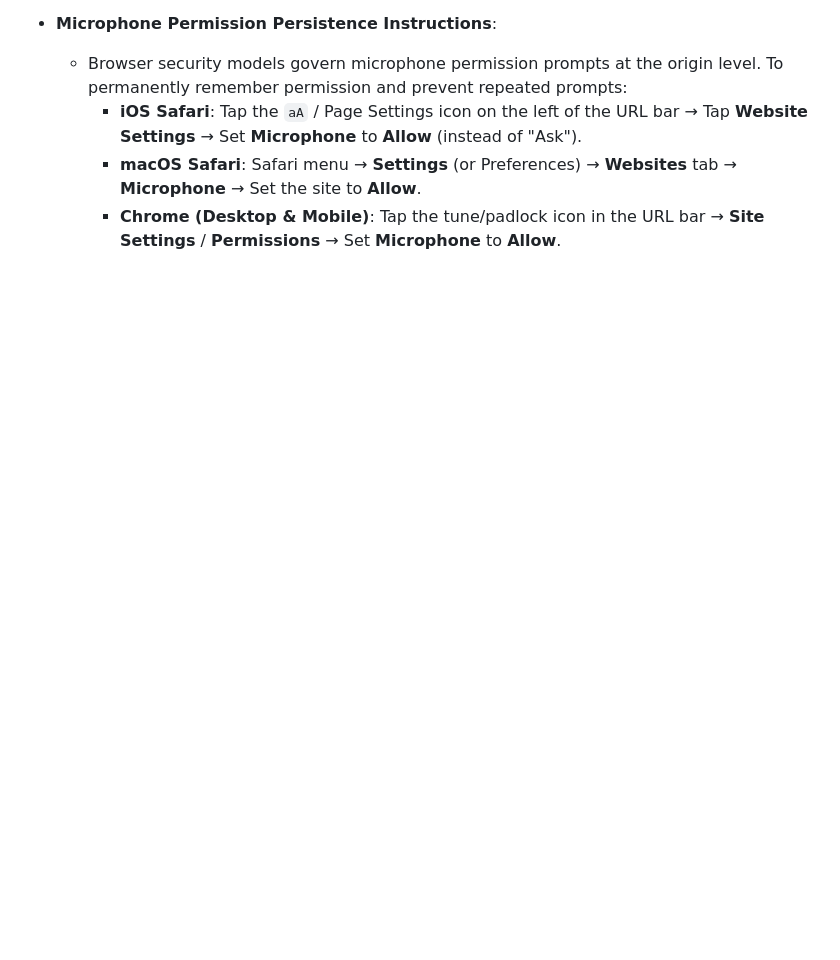
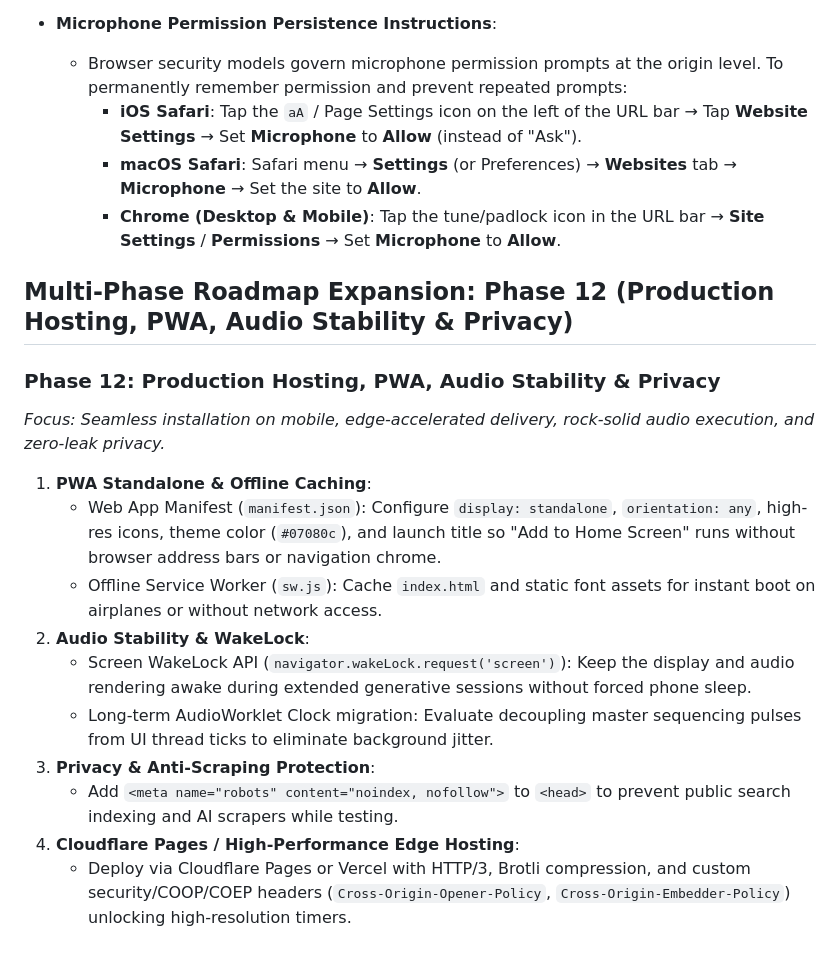
Before and after one commit to bennfoxx/slambient, a Markdown page: GEMINI_SYNC.md, the part around the change. Drawn GitHub-style; blank space fills up the shorter version.

Commit message:
docs: add Phase 12 roadmap for PWA, production edge hosting, wake lock, and privacy

```diff
--- a/GEMINI_SYNC.md
+++ b/GEMINI_SYNC.md
@@ -1018,3 +1018,20 @@ All in `index.html`; unverified by ear yet (syntax-checked only), so expect some
     - **iOS Safari**: Tap the `aA` / Page Settings icon on the left of the URL bar → Tap **Website Settings** → Set **Microphone** to **Allow** (instead of "Ask").
     - **macOS Safari**: Safari menu → **Settings** (or Preferences) → **Websites** tab → **Microphone** → Set the site to **Allow**.
     - **Chrome (Desktop & Mobile)**: Tap the tune/padlock icon in the URL bar → **Site Settings** / **Permissions** → Set **Microphone** to **Allow**.
+
+
+
+## Multi-Phase Roadmap Expansion: Phase 12 (Production Hosting, PWA, Audio Stability & Privacy)
+
+### Phase 12: Production Hosting, PWA, Audio Stability & Privacy
+*Focus: Seamless installation on mobile, edge-accelerated delivery, rock-solid audio execution, and zero-leak privacy.*
+1. **PWA Standalone & Offline Caching**:
+   - Web App Manifest (`manifest.json`): Configure `display: standalone`, `orientation: any`, high-res icons, theme color (`#07080c`), and launch title so "Add to Home Screen" runs without browser address bars or navigation chrome.
+   - Offline Service Worker (`sw.js`): Cache `index.html` and static font assets for instant boot on airplanes or without network access.
+2. **Audio Stability & WakeLock**:
+   - Screen WakeLock API (`navigator.wakeLock.request('screen')`): Keep the display and audio rendering awake during extended generative sessions without forced phone sleep.
+   - Long-term AudioWorklet Clock migration: Evaluate decoupling master sequencing pulses from UI thread ticks to eliminate background jitter.
+3. **Privacy & Anti-Scraping Protection**:
+   - Add `<meta name="robots" content="noindex, nofollow">` to `<head>` to prevent public search indexing and AI scrapers while testing.
+4. **Cloudflare Pages / High-Performance Edge Hosting**:
+   - Deploy via Cloudflare Pages or Vercel with HTTP/3, Brotli compression, and custom security/COOP/COEP headers (`Cross-Origin-Opener-Policy`, `Cross-Origin-Embedder-Policy`) unlocking high-resolution timers.
```
